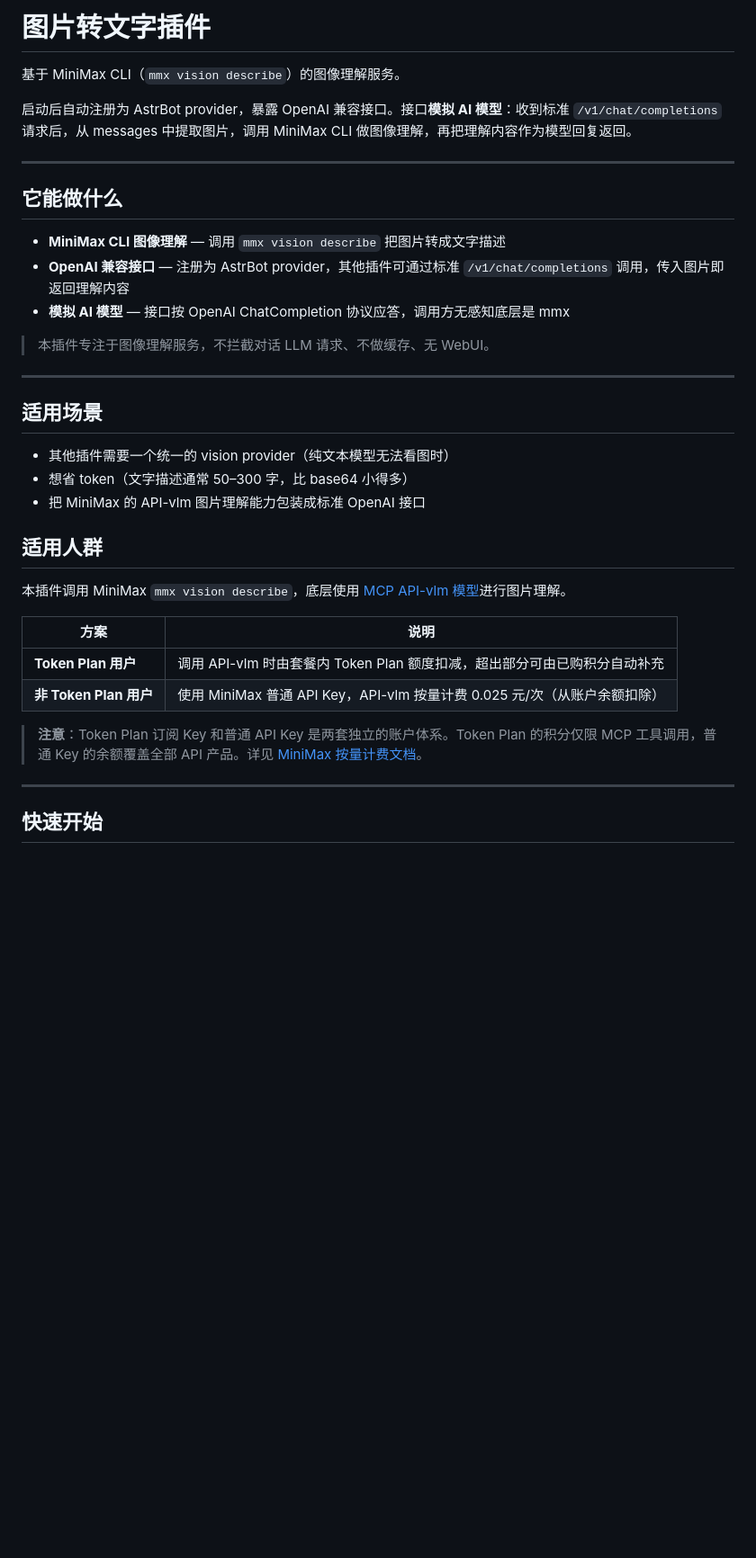
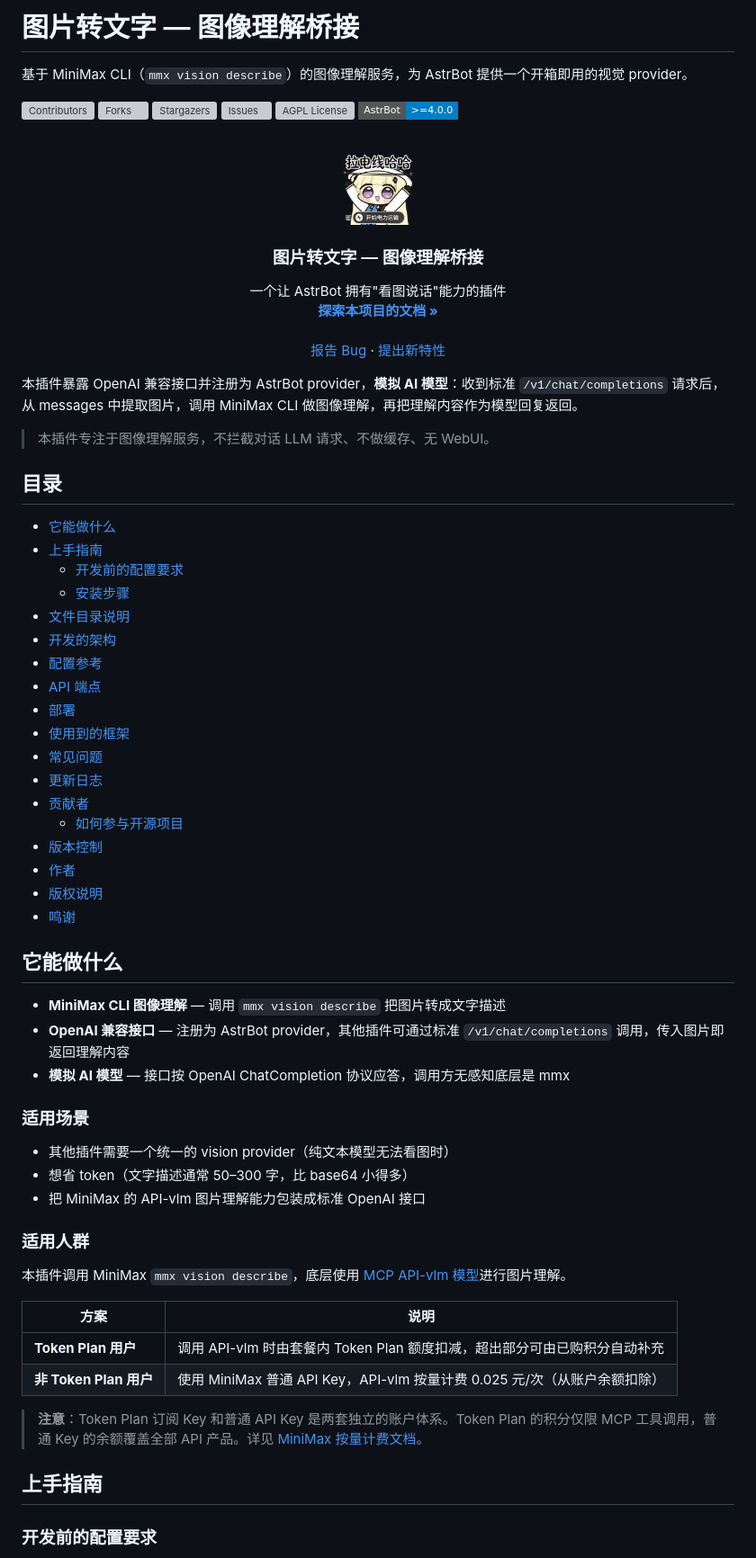
Before and after one commit to uuutt2023/astrbot_plugin_vision_text_bridge, a Markdown page: README.md, the part around one of its changes. Shown at 90% size. GitHub-like rendering; badges without logos; blank space fills up the shorter version; grey boxes are pictures that could not be loaded.

Commit message:
docs: 参考 Best_README_template 重写 README
- 采用徽章 + 居中 Logo/标题 + 目录的模板结构
- 补齐上手指南/文件目录/架构/部署/框架/贡献者/版本控制/作者/版权/鸣谢章节
- 保留原有配置参考/API 端点/常见问题/更新日志内容
Co-authored-by: monkeycode-ai <monkeycode-ai@chaitin.com>

```diff
--- a/README.md
+++ b/README.md
@@ -1,10 +1,61 @@
-# 图片转文字插件
+# 图片转文字 — 图像理解桥接
 
-基于 MiniMax CLI（`mmx vision describe`）的图像理解服务。
+基于 MiniMax CLI（`mmx vision describe`）的图像理解服务，为 AstrBot 提供一个开箱即用的视觉 provider。
 
-启动后自动注册为 AstrBot provider，暴露 OpenAI 兼容接口。接口**模拟 AI 模型**：收到标准 `/v1/chat/completions` 请求后，从 messages 中提取图片，调用 MiniMax CLI 做图像理解，再把理解内容作为模型回复返回。
+<!-- PROJECT SHIELDS -->
 
----
+[![Contributors][contributors-shield]][contributors-url]
+[![Forks][forks-shield]][forks-url]
+[![Stargazers][stars-shield]][stars-url]
+[![Issues][issues-shield]][issues-url]
+[![AGPL License][license-shield]][license-url]
+[![AstrBot][astrbot-shield]][astrbot-url]
+
+<!-- PROJECT LOGO -->
+<br />
+
+<p align="center">
+  <a href="https://github.com/uuutt2023/astrbot_plugin_vision_text_bridge/">
+    <img src="logo.png" alt="Logo" width="80" height="80">
+  </a>
+
+  <h3 align="center">图片转文字 — 图像理解桥接</h3>
+  <p align="center">
+    一个让 AstrBot 拥有"看图说话"能力的插件
+    <br />
+    <a href="https://github.com/uuutt2023/astrbot_plugin_vision_text_bridge"><strong>探索本项目的文档 »</strong></a>
+    <br />
+    <br />
+    <a href="https://github.com/uuutt2023/astrbot_plugin_vision_text_bridge/issues">报告 Bug</a>
+    ·
+    <a href="https://github.com/uuutt2023/astrbot_plugin_vision_text_bridge/issues">提出新特性</a>
+  </p>
+</p>
+
+本插件暴露 OpenAI 兼容接口并注册为 AstrBot provider，**模拟 AI 模型**：收到标准 `/v1/chat/completions` 请求后，从 messages 中提取图片，调用 MiniMax CLI 做图像理解，再把理解内容作为模型回复返回。
+
+> 本插件专注于图像理解服务，不拦截对话 LLM 请求、不做缓存、无 WebUI。
+
+## 目录
+
+- [它能做什么](#它能做什么)
+- [上手指南](#上手指南)
+  - [开发前的配置要求](#开发前的配置要求)
+  - [安装步骤](#安装步骤)
+- [文件目录说明](#文件目录说明)
+- [开发的架构](#开发的架构)
+- [配置参考](#配置参考)
+- [API 端点](#api-端点)
+- [部署](#部署)
+- [使用到的框架](#使用到的框架)
+- [常见问题](#常见问题)
+- [更新日志](#更新日志)
+- [贡献者](#贡献者)
+  - [如何参与开源项目](#如何参与开源项目)
+- [版本控制](#版本控制)
+- [作者](#作者)
+- [版权说明](#版权说明)
+- [鸣谢](#鸣谢)
 
 ## 它能做什么
 
@@ -12,17 +63,13 @@
 - **OpenAI 兼容接口** — 注册为 AstrBot provider，其他插件可通过标准 `/v1/chat/completions` 调用，传入图片即返回理解内容
 - **模拟 AI 模型** — 接口按 OpenAI ChatCompletion 协议应答，调用方无感知底层是 mmx
 
-> 本插件专注于图像理解服务，不拦截对话 LLM 请求、不做缓存、无 WebUI。
-
----
-
-## 适用场景
+### 适用场景
 
 - 其他插件需要一个统一的 vision provider（纯文本模型无法看图时）
 - 想省 token（文字描述通常 50–300 字，比 base64 小得多）
 - 把 MiniMax 的 API-vlm 图片理解能力包装成标准 OpenAI 接口
 
-## 适用人群
+### 适用人群
 
 本插件调用 MiniMax `mmx vision describe`，底层使用 [MCP API-vlm 模型](https://platform.minimaxi.com/docs/guides/pricing-paygo#mcp)进行图片理解。
 
@@ -33,7 +80,7 @@
 
 > **注意**：Token Plan 订阅 Key 和普通 API Key 是两套独立的账户体系。Token Plan 的积分仅限 MCP 工具调用，普通 Key 的余额覆盖全部 API 产品。详见 [MiniMax 按量计费文档](https://platform.minimaxi.com/docs/guides/pricing-paygo)。
 
----
+## 上手指南
 
-## 快速开始
+### 开发前的配置要求
 
```
Also changed, not shown: other parts of README.md (+90 -27 lines).
